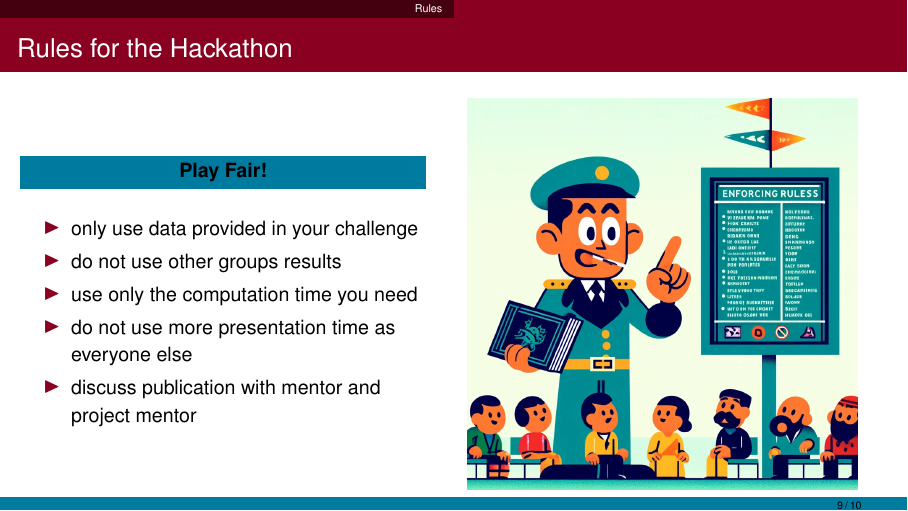
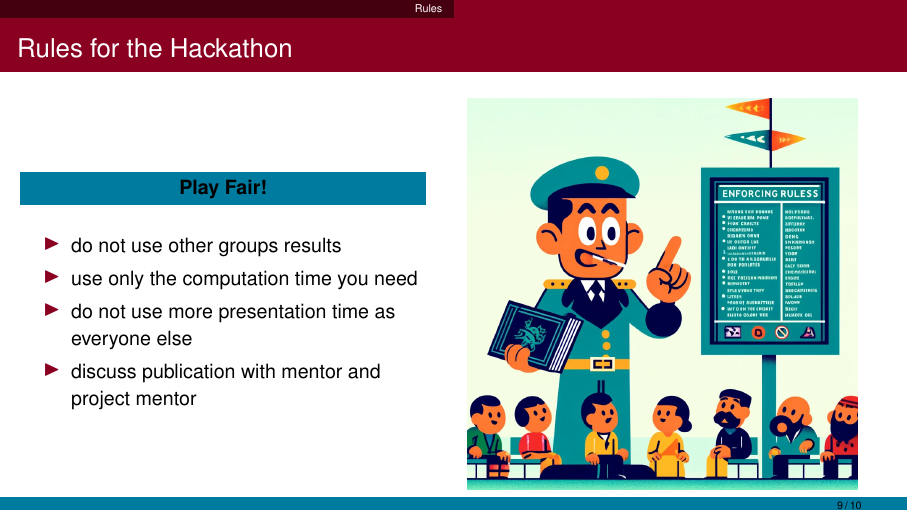
Before and after one commit to suyashk12/GNN_binding_energies, LaTeX slides (introduction/talk.tex): page 10 of 11. Compiled offline with pdfLaTeX.

Commit message:
remove data restriction

```diff
--- a/introduction/talk.tex
+++ b/introduction/talk.tex
@@ -345,7 +345,6 @@
       \begin{exampleblock}{\centering Play Fair!}
       \end{exampleblock}
       \begin{itemize}
-      \item only use data provided in your challenge
       \item do not use other groups results
       \item use only the computation time you need
       \item do not use more presentation time as everyone else
```
